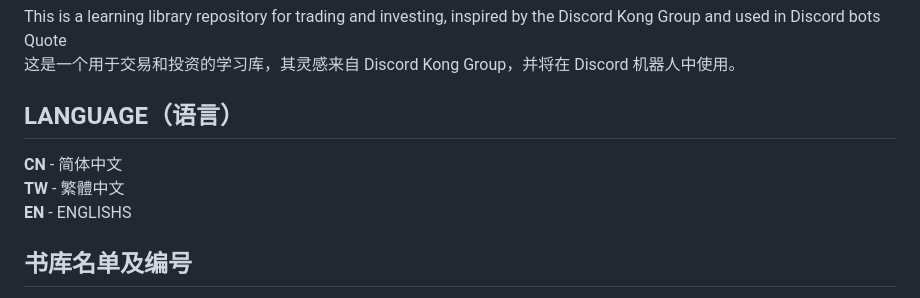
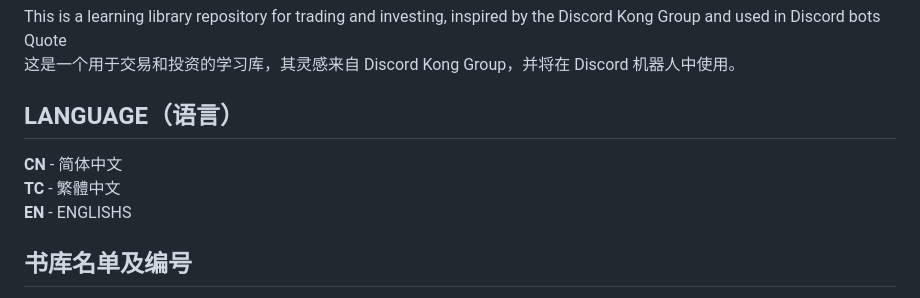
Before and after one commit to Lens-lzy/trading-learning-lib, a Markdown page: README.md, the part around the change. Rendered like a GitHub page.

```diff
--- a/README.md
+++ b/README.md
@@ -11,7 +11,7 @@ This is a learning library repository for trading and investing, inspired by the
 LANGUAGE（语言）
 -----
 **CN** - 简体中文
-**TW** - 繁體中文
+**TC** - 繁體中文
 **EN** - ENGLISHS
 
 书库名单及编号
```
